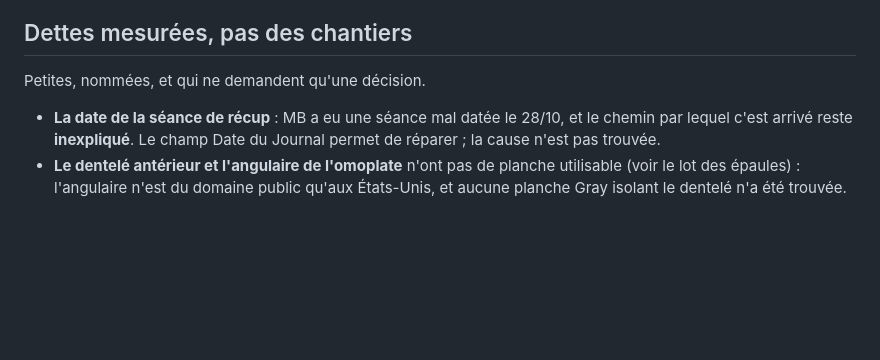
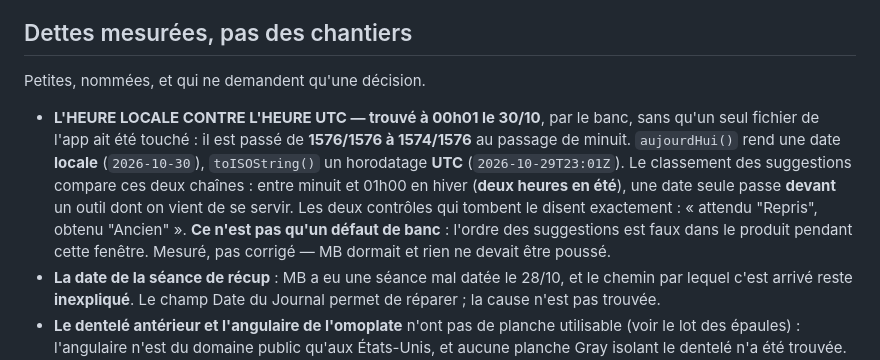
Before and after one commit to Knobzz/carnet-aw, a Markdown page: CHANTIERS.md, the part around the change. Drawn GitHub-style; blank space fills up the shorter version.

Commit message:
Une dette trouvee par l horloge, a 00h01 : heure locale contre UTC
LE BANC EST PASSE DE 1576/1576 A 1574/1576 sans qu'un seul fichier de l'app
soit touche — seuls revue/ et CHANTIERS.md ont bouge. Ce n'est donc pas le
commit d'avant : c'est MINUIT qui est passe.

CAUSE MESUREE, pas supposee. `aujourdHui()` rend une date LOCALE
(« 2026-10-30 »), `toISOString()` un horodatage UTC
(« 2026-10-29T23:01:13.143Z »). Le classement des suggestions compare ces
deux chaines telles quelles, et « 2026-10-30 » > « 2026-10-29T23:... ».

CE QUE CA PRODUIT, ET CE N'EST PAS QU'UN DEFAUT DE BANC : entre minuit et
01h00 en heure d'hiver — DEUX HEURES en ete — une date seule passe DEVANT un
outil dont on vient reellement de se servir. L'ordre des suggestions est faux
dans le produit pendant cette fenetre. Les deux controles qui tombent le
disent mot pour mot : « attendu "Repris", obtenu "Ancien" ».

MESURE, PAS CORRIGE : MB dormait, et il avait demande que rien ne soit
pousse. La dette est inscrite, le correctif se decide avec lui.

Co-Authored-By: Claude Opus 5 <noreply@anthropic.com>

```diff
--- a/CHANTIERS.md
+++ b/CHANTIERS.md
@@ -460,6 +460,17 @@ a trois lecteurs (Réglages, la séance, le Journal).
 
 Petites, nommées, et qui ne demandent qu'une décision.
 
+- **L'HEURE LOCALE CONTRE L'HEURE UTC — trouvé à 00h01 le 30/10**, par le
+  banc, sans qu'un seul fichier de l'app ait été touché : il est passé de
+  **1576/1576 à 1574/1576** au passage de minuit. `aujourdHui()` rend une date
+  **locale** (`2026-10-30`), `toISOString()` un horodatage **UTC**
+  (`2026-10-29T23:01Z`). Le classement des suggestions compare ces deux
+  chaînes : entre minuit et 01h00 en hiver (**deux heures en été**), une date
+  seule passe **devant** un outil dont on vient de se servir. Les deux
+  contrôles qui tombent le disent exactement : « attendu "Repris", obtenu
+  "Ancien" ». **Ce n'est pas qu'un défaut de banc** : l'ordre des suggestions
+  est faux dans le produit pendant cette fenêtre. Mesuré, pas corrigé — MB
+  dormait et rien ne devait être poussé.
 - **La date de la séance de récup** : MB a eu une séance mal datée le 28/10,
   et le chemin par lequel c'est arrivé reste **inexpliqué**. Le champ Date du
   Journal permet de réparer ; la cause n'est pas trouvée.
```
